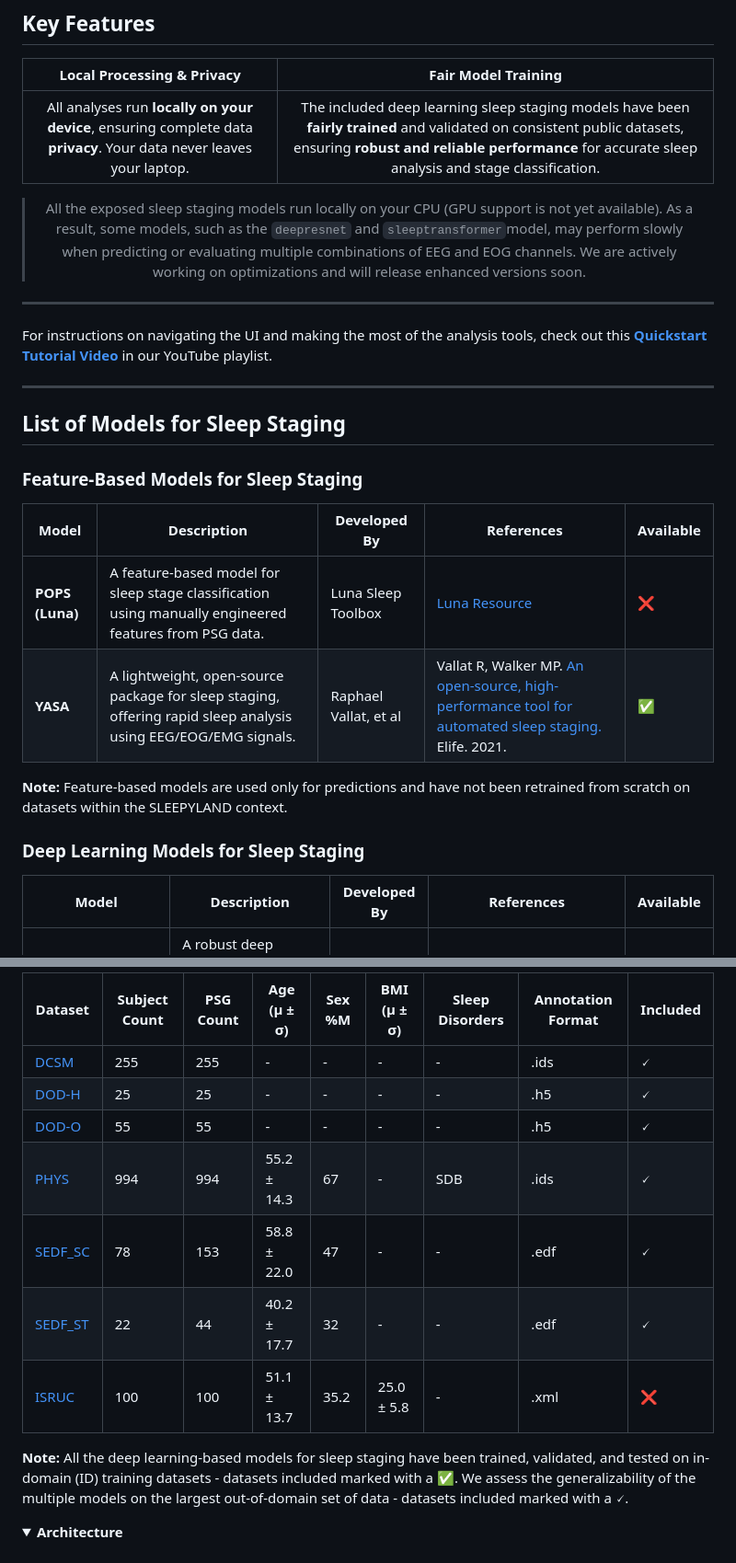
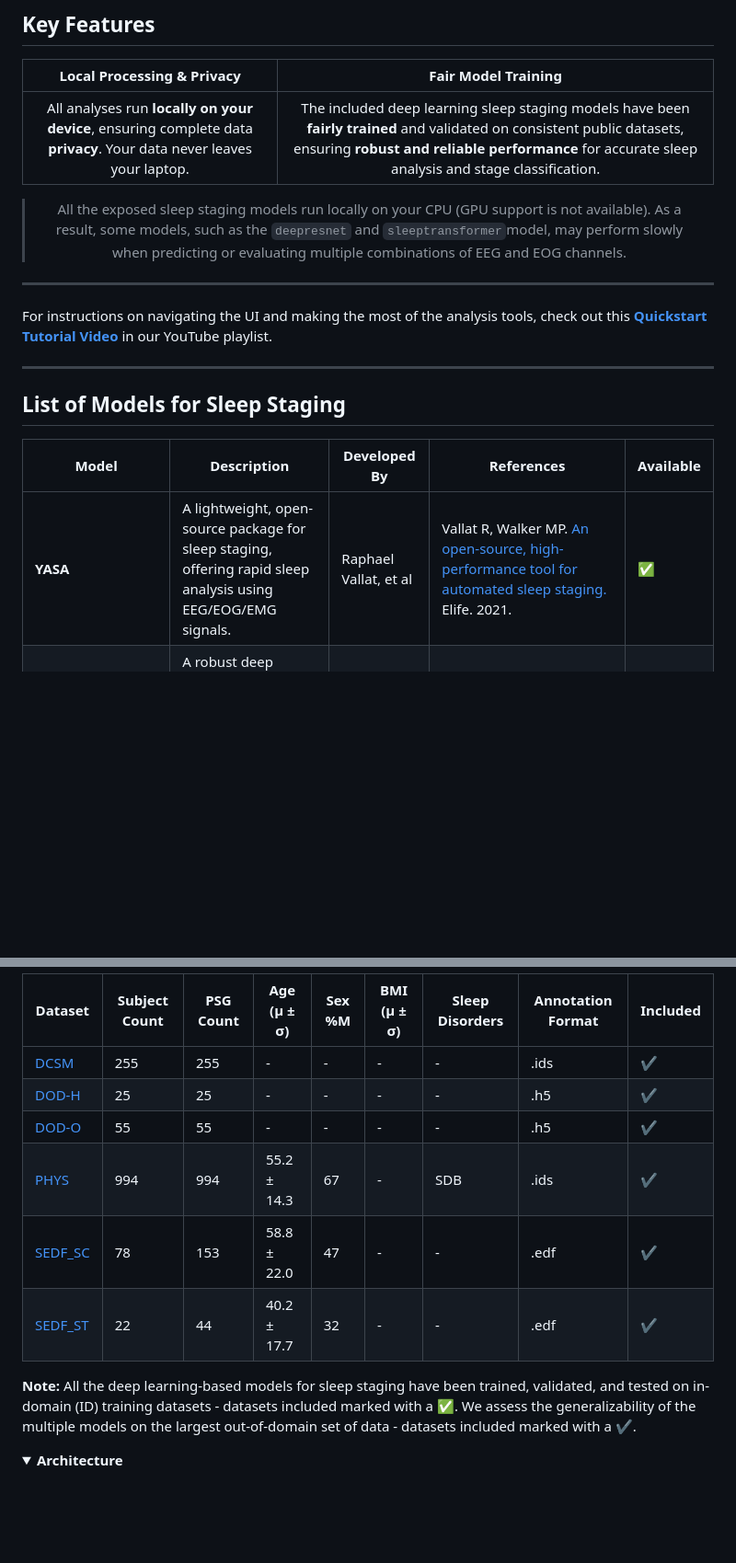
Before and after one commit to biomedical-signal-processing/sleepyland, a Markdown page: README.md, 2 parts joined by grey strips. Shown at 92% size. Drawn GitHub-style; folded sections open; blank space fills up the shorter version.

```diff
--- a/README.md
+++ b/README.md
@@ -89,7 +97,7 @@ To get started, choose your operating system below. Just follow the step-by-step
 |:--------------------------------------------------------------------------------------------------------------------:|:----------------------------------------------------------------------------------------------------------------------------------------------------------------------------------------------------------------------------:|
 | All analyses run **locally on your device**, ensuring complete data **privacy**. Your data never leaves your laptop. | The included deep learning sleep staging models have been **fairly trained** and validated on consistent public datasets, ensuring **robust and reliable performance** for accurate sleep analysis and stage classification. |
 
-> All the exposed sleep staging models run locally on your CPU (GPU support is not yet available). As a result, some models, such as the `deepresnet` and `sleeptransformer`model, may perform slowly when predicting or evaluating multiple combinations of EEG and EOG channels. We are actively working on optimizations and will release enhanced versions soon.
+> All the exposed sleep staging models run locally on your CPU (GPU support is not available). As a result, some models, such as the `deepresnet` and `sleeptransformer`model, may perform slowly when predicting or evaluating multiple combinations of EEG and EOG channels.
 
 </div>
 
@@ -101,19 +109,9 @@ For instructions on navigating the UI and making the most of the analysis tools,
 
 ## List of Models for Sleep Staging
 
-### Feature-Based Models for Sleep Staging
-
 | **Model**        | **Description**                                                                                               | **Developed By**     | **References**                                             | **Available** |
 |------------------|---------------------------------------------------------------------------------------------------------------|----------------------|-----------------------------------------------------------|---------------|
-| **POPS (Luna)**   | A feature-based model for sleep stage classification using manually engineered features from PSG data.        | Luna Sleep Toolbox    | [Luna Resource](https://zzz.bwh.harvard.edu/luna/)      | ❌           |
 | **YASA**          | A lightweight, open-source package for sleep staging, offering rapid sleep analysis using EEG/EOG/EMG signals. | Raphael Vallat, et al | Vallat R, Walker MP. [An open-source, high-performance tool for automated sleep staging.](https://doi.org/10.7554/eLife.70092) Elife. 2021. | ✅           |
-
-**Note:** Feature-based models are used only for predictions and have not been retrained from scratch on datasets within the SLEEPYLAND context.
-
-### Deep Learning Models for Sleep Staging
-
-| **Model**       | **Description**                                                                                                               | **Developed By**                 | **References**                                                                                                                                                                                                              | **Available** |
-|-----------------|-------------------------------------------------------------------------------------------------------------------------------|----------------------------------|-----------------------------------------------------------------------------------------------------------------------------------------------------------------------------------------------------------------------------|--------------|
 | **U-Sleep**     | A robust deep learning model designed to handle various PSG setups and mixed-cohort datasets for automated sleep staging.      | Perslev, et al                   | Perslev M, Darkner S, et al. [U-Sleep: resilient high-frequency sleep staging.](https://doi.org/10.1038/s41746-021-00440-5) NPJ Digital Medicine. 2021.                                                                     | ✅          |
 | **DeepResNet**  | A deep residual network model for high-frequency sleep stage classification using PSG data.                                    | Olesen, et al                    | Olesen AN, Jennum PJ, et al. [Automatic sleep stage classification with deep residual networks in a mixed-cohort setting.](https://doi.org/10.1093/sleep/zsaa161) Sleep. 2021.                                              | ✅          |
 | **SleepTransformer** | A transformer-based model that provides sleep staging with interpretability and uncertainty quantification.                    | Phan, et al                      | Phan H, Mikkelsen K, et al. [Sleeptransformer: Automatic sleep staging with interpretability and uncertainty quantification.](https://doi.org/10.1109/TBME.2022.3147187) IEEE Transactions on Biomedical Engineering. 2022. | ✅          |
@@ -163,19 +162,17 @@ All models have been implemented to ensure consistency and fairness in their eva
 
   | Dataset                                                        | Subject Count | PSG Count | Age (µ ± σ) | Sex %M | BMI (µ ± σ)   | Sleep Disorders | Annotation Format | **Included** |
   |----------------------------------------------------------------|---------------|-----------|-------------|--------|----------------|------------------|-------------------|-----------|
-  | [DCSM](https://sid.erda.dk/wsgi-bin/ls.py?share_id=fUH3xbOXv8) | 255           | 255       | -           | -      | -              | -                | .ids              | 🗸         |
-  | [DOD-H](https://github.com/Dreem-Organization/dreem-learning-open)              | 25            | 25        | -           | -      | -              | -                | .h5               | 🗸         |
-  | [DOD-O](https://github.com/Dreem-Organization/dreem-learning-open)              | 55            | 55        | -           | -      | -              | -                | .h5               | 🗸         |
-  | [PHYS](https://physionet.org/content/challenge-2018/1.0.0/)    | 994           | 994       | 55.2 ± 14.3 | 67     | -              | SDB              | .ids              | 🗸          |
-  | [SEDF_SC](https://physionet.org/content/challenge-2018/1.0.0/) | 78            | 153       | 58.8 ± 22.0 | 47     | -              | -                | .edf              | 🗸          |
-  | [SEDF_ST](https://physionet.org/content/challenge-2018/1.0.0/) | 22            | 44        | 40.2 ± 17.7 | 32     | -              | -                | .edf              | 🗸          |
-  | [ISRUC](https://sleeptight.isr.uc.pt/?page_id=48)              | 100           | 100       | 51.1 ± 13.7 | 35.2   | 25.0 ± 5.8     | -                | .xml              | ❌         |
-
+  | [DCSM](https://sid.erda.dk/wsgi-bin/ls.py?share_id=fUH3xbOXv8) | 255           | 255       | -           | -      | -              | -                | .ids              | ✔️         |
+  | [DOD-H](https://github.com/Dreem-Organization/dreem-learning-open)              | 25            | 25        | -           | -      | -              | -                | .h5               | ✔️         |
+  | [DOD-O](https://github.com/Dreem-Organization/dreem-learning-open)              | 55            | 55        | -           | -      | -              | -                | .h5               | ✔️         |
+  | [PHYS](https://physionet.org/content/challenge-2018/1.0.0/)    | 994           | 994       | 55.2 ± 14.3 | 67     | -              | SDB              | .ids              | ✔️          |
+  | [SEDF_SC](https://physionet.org/content/challenge-2018/1.0.0/) | 78            | 153       | 58.8 ± 22.0 | 47     | -              | -                | .edf              | ✔️          |
+  | [SEDF_ST](https://physionet.org/content/challenge-2018/1.0.0/) | 22            | 44        | 40.2 ± 17.7 | 32     | -              | -                | .edf              | ✔️          |
 
 </div>
 
 **Note:** All the deep learning-based models for sleep staging have been trained, validated, and tested on in-domain (ID) training datasets - datasets included marked with a ✅.
-We assess the generalizability of the multiple models on the largest out-of-domain set of data - datasets included marked with a 🗸.
+We assess the generalizability of the multiple models on the largest out-of-domain set of data - datasets included marked with a ✔️.
 
 </details>
 
```
Also changed, not shown: other parts of README.md (+12 -5 lines).
